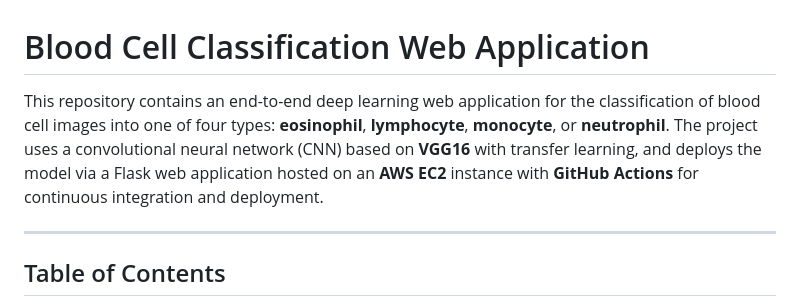
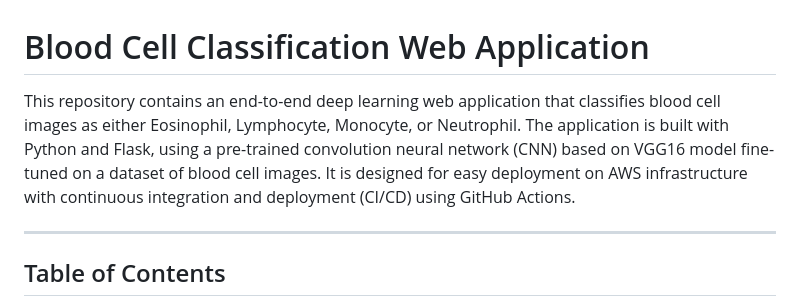
Before and after one commit to OlumideOlumayegun/Blood-Cells-Classification-Using-CNN-DVC-Pipeline, a Markdown page: README.md, the part around the change. GitHub-like rendering.

```diff
--- a/README.md
+++ b/README.md
@@ -1,6 +1,6 @@
 # Blood Cell Classification Web Application
 
-This repository contains an end-to-end deep learning web application for the classification of blood cell images into one of four types: **eosinophil**, **lymphocyte**, **monocyte**, or **neutrophil**. The project uses a convolutional neural network (CNN) based on **VGG16** with transfer learning, and deploys the model via a Flask web application hosted on an **AWS EC2** instance with **GitHub Actions** for continuous integration and deployment.
+This repository contains an end-to-end deep learning web application that classifies blood cell images as either Eosinophil, Lymphocyte, Monocyte, or Neutrophil. The application is built with Python and Flask, using a pre-trained convolution neural network (CNN) based on VGG16 model fine-tuned on a dataset of blood cell images. It is designed for easy deployment on AWS infrastructure with continuous integration and deployment (CI/CD) using GitHub Actions.
 
 ---
 
```
